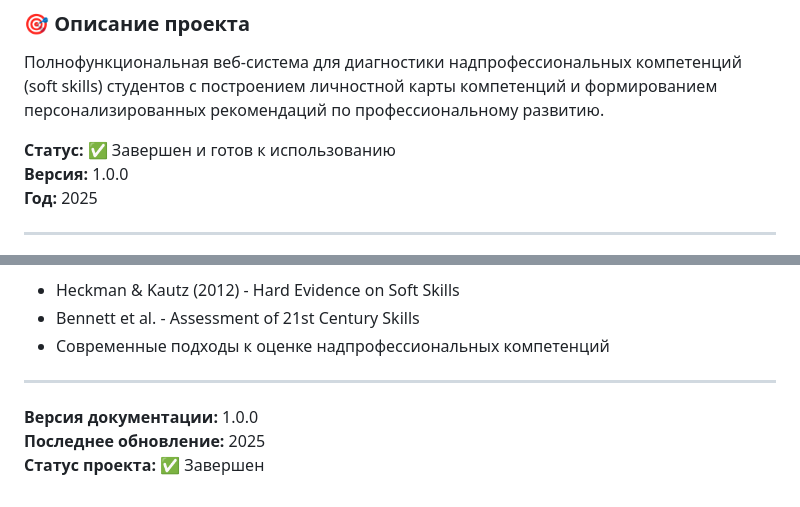
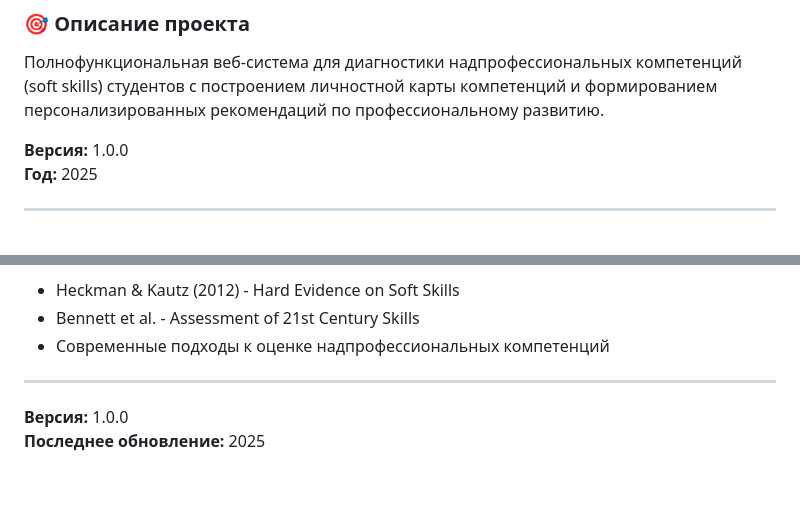
Before and after one commit to lebedeffson/competency-assessment-system-dubna, a Markdown page: README.md, 2 parts joined by grey strips. Drawn GitHub-style.

Commit message:
fix: update README.md

```diff
--- a/README.md
+++ b/README.md
@@ -6,7 +6,6 @@
 
 Полнофункциональная веб-система для диагностики надпрофессиональных компетенций (soft skills) студентов с построением личностной карты компетенций и формированием персонализированных рекомендаций по профессиональному развитию.
 
-**Статус:** ✅ Завершен и готов к использованию
 **Версия:** 1.0.0
 **Год:** 2025
 
@@ -1200,6 +1199,5 @@ MIT License
 
 ---
 
-**Версия документации:** 1.0.0
+**Версия:** 1.0.0
 **Последнее обновление:** 2025
-**Статус проекта:** ✅ Завершен
```
